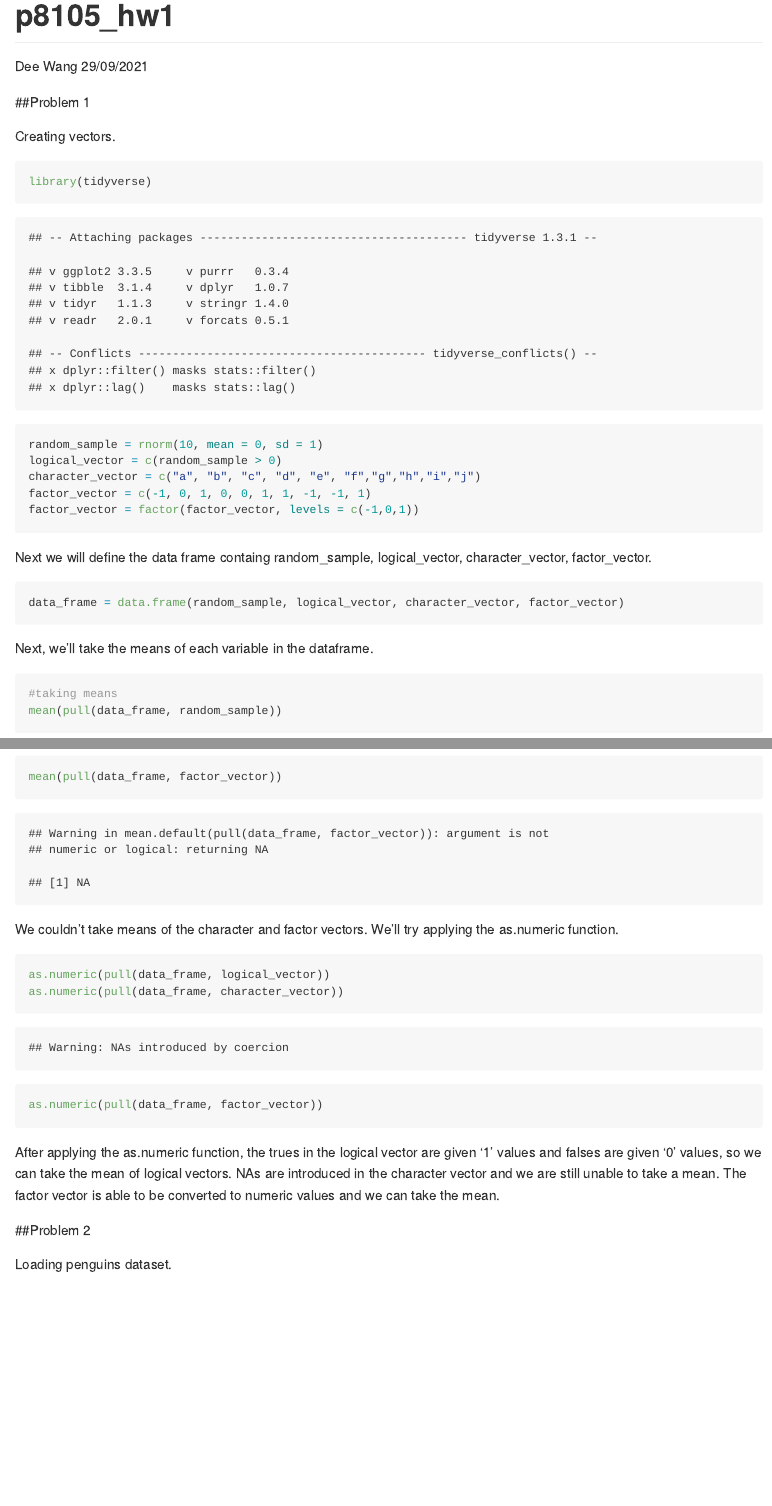
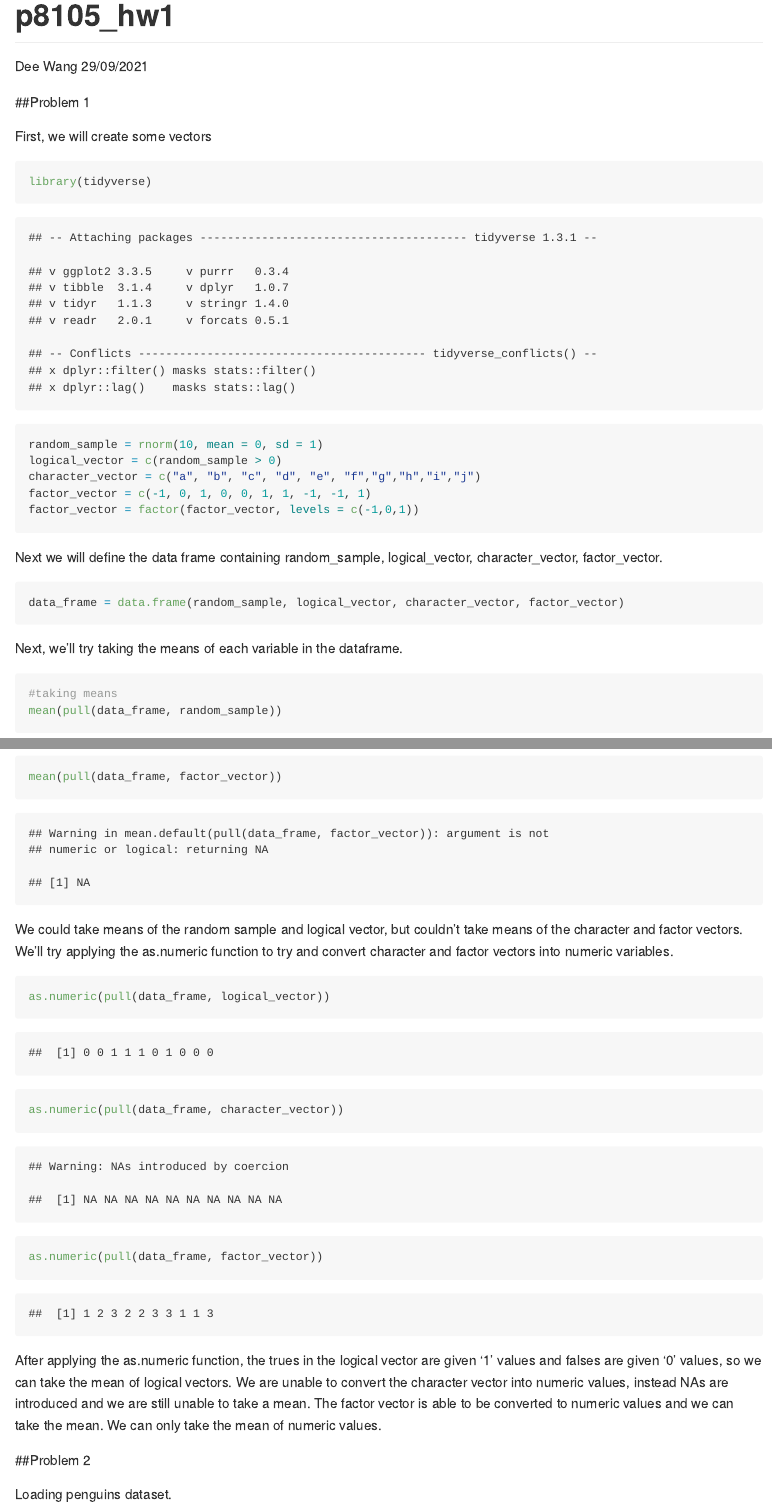
Before and after one commit to dtw2127/p8105_hw1_dtw2127, an R Markdown document (p8105_hw1_dtw2127.Rmd): the page in a window 1100 px wide, from its top, and a second part further down, joined at a grey line. The pictures show the output file p8105_hw1_dtw2127.md that the author committed with the source, drawn offline in the style of GitHub; long lines of code are wrapped.

Commit message:
reworded some text, saved penguins scatterplot to project directory

````diff
--- a/p8105_hw1_dtw2127.Rmd
+++ b/p8105_hw1_dtw2127.Rmd
@@ -7,9 +7,9 @@ output: github_document
 
 ##Problem 1
 
-Creating vectors.
+First, we will create some vectors
 
-```{r}
+```{r vectors}
 library(tidyverse)
 
 random_sample = rnorm(10, mean = 0, sd = 1)
@@ -20,5 +20,5 @@ factor_vector = factor(factor_vector, levels = c(-1,0,1))
 
 ```
 
-Next we will define the data frame containg random_sample, logical_vector, character_vector, factor_vector.
+Next we will define the data frame containing random_sample, logical_vector, character_vector, factor_vector.
 
@@ -26,5 +26,5 @@ Next we will define the data frame containg random_sample, logical_vector, chara
 data_frame = data.frame(random_sample, logical_vector, character_vector, factor_vector)
 ```
 
-Next, we'll take the means of each variable in the dataframe.
+Next, we'll try taking the means of each variable in the dataframe.
 
@@ -36,15 +36,15 @@ mean(pull(data_frame, character_vector))
 mean(pull(data_frame, factor_vector))
 ```
 
-We couldn't take means of the character and factor vectors. We'll try applying the as.numeric function.
+We could take means of the random sample and logical vector, but couldn't take means of the character and factor vectors. We'll try applying the as.numeric function to try and convert character and factor vectors into numeric variables.
 
-```{r take_mean, echo = T, results = "hide"}
+```{r take_mean, echo = T}
 as.numeric(pull(data_frame, logical_vector))
 as.numeric(pull(data_frame, character_vector))
 as.numeric(pull(data_frame, factor_vector))
 
 ```
-After applying the as.numeric function, the trues in the logical vector are given '1' values and falses are given '0' values, so we can take the mean of logical vectors. NAs are introduced in the character vector and we are still unable to take a mean. The factor vector is able to be converted to numeric values and we can take the mean.
+After applying the as.numeric function, the trues in the logical vector are given '1' values and falses are given '0' values, so we can take the mean of logical vectors. We are unable to convert the character vector into numeric values, instead NAs are introduced and we are still unable to take a mean. The factor vector is able to be converted to numeric values and we can take the mean. We can only take the mean of numeric values.
 
 ##Problem 2
 
````
Also changed, not shown: p8105_hw1_dtw2127.md, penguins_scatter.pdf (added), p8105_hw1_dtw2127.Rmd (4 more changed lines).
